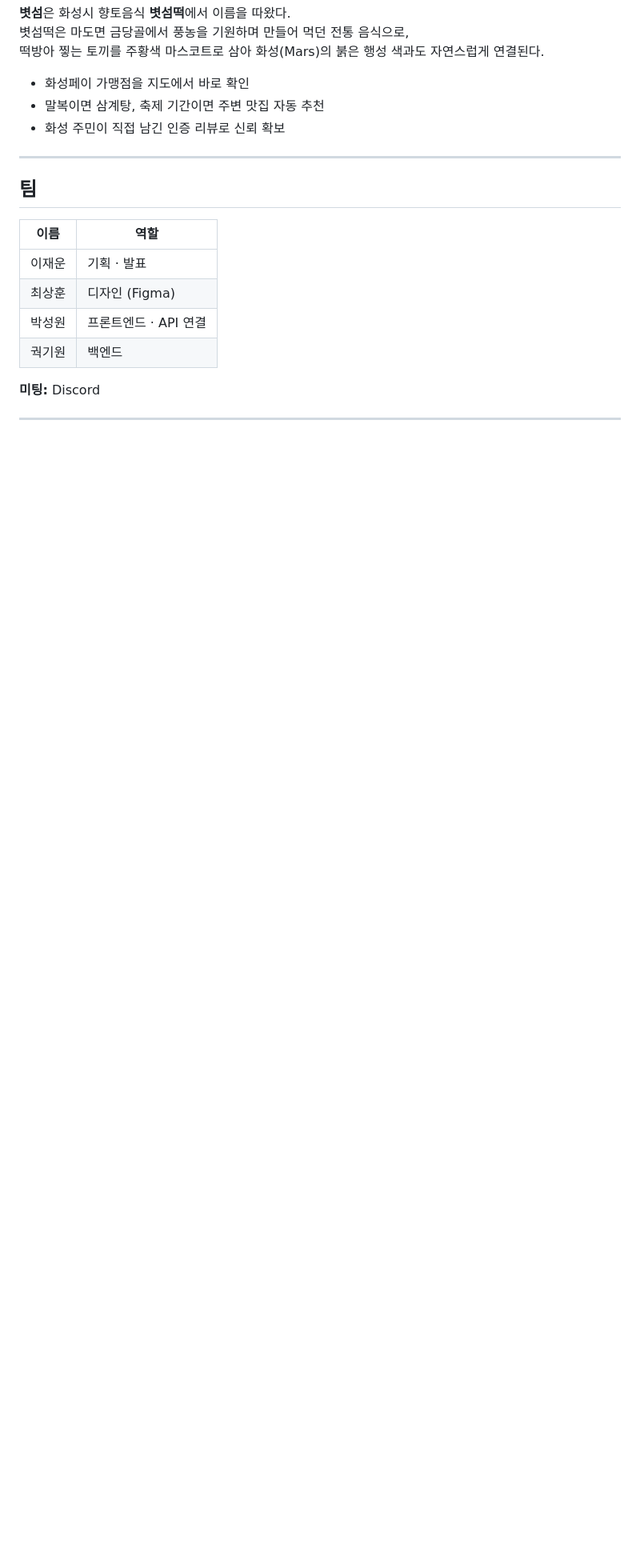
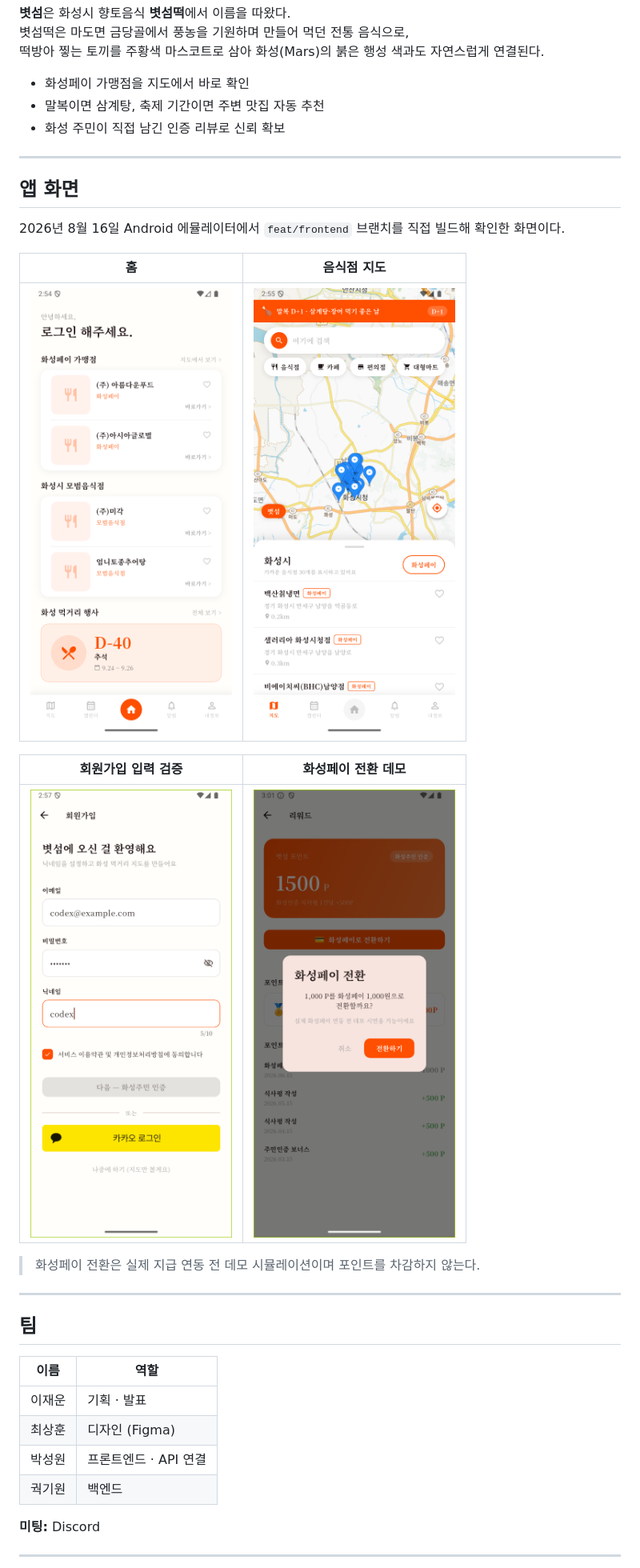
Before and after one commit to Seongwonp/hwaseong-eats, a Markdown page: README.md, the part around the change. Shown at 80% size. Drawn GitHub-style; pictures changed too: docs/screenshots/home.png (added), docs/screenshots/map.png (added), docs/screenshots/reward-demo.png (added); blank space fills up the shorter version.

Commit message:
docs: 발표용 앱 화면 스크린샷 README 추가, flutter_secure_storage 플러그인 등록 반영

```diff
--- a/README.md
+++ b/README.md
@@ -17,6 +17,22 @@
 - 화성페이 가맹점을 지도에서 바로 확인
 - 말복이면 삼계탕, 축제 기간이면 주변 맛집 자동 추천
 - 화성 주민이 직접 남긴 인증 리뷰로 신뢰 확보
+
+---
+
+## 앱 화면
+
+2026년 8월 16일 Android 에뮬레이터에서 `feat/frontend` 브랜치를 직접 빌드해 확인한 화면이다.
+
+| 홈 | 음식점 지도 |
+|---|---|
+| <img src="docs/screenshots/home.png" width="320" alt="볏섬 홈 화면"> | <img src="docs/screenshots/map.png" width="320" alt="화성시 음식점 지도와 마커"> |
+
+| 회원가입 입력 검증 | 화성페이 전환 데모 |
+|---|---|
+| <img src="docs/screenshots/signup-validation.png" width="320" alt="8자 비밀번호 회원가입 검증 화면"> | <img src="docs/screenshots/reward-demo.png" width="320" alt="화성페이 전환 데모 안내 다이얼로그"> |
+
+> 화성페이 전환은 실제 지급 연동 전 데모 시뮬레이션이며 포인트를 차감하지 않는다.
 
 ---
 
```
Also changed, not shown: 6 other files.
